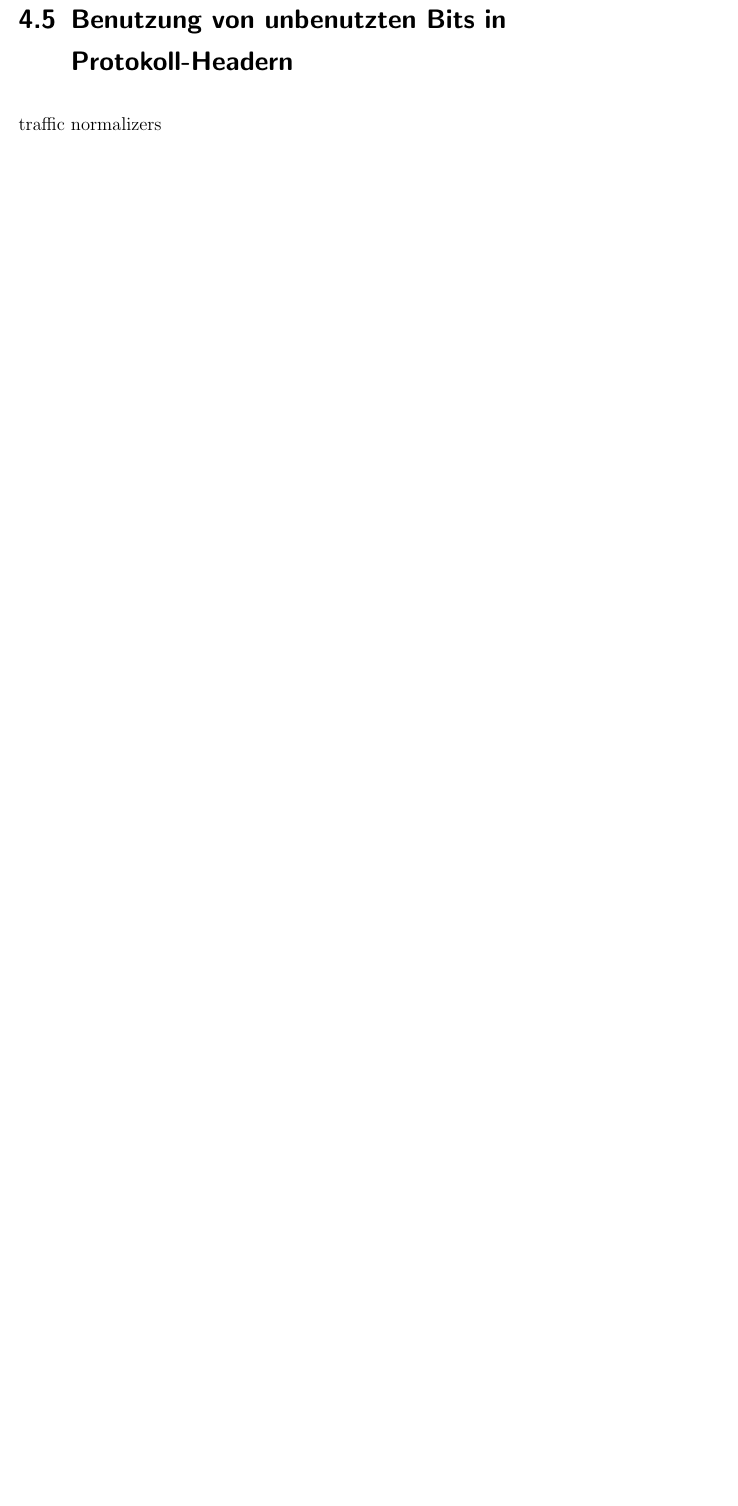
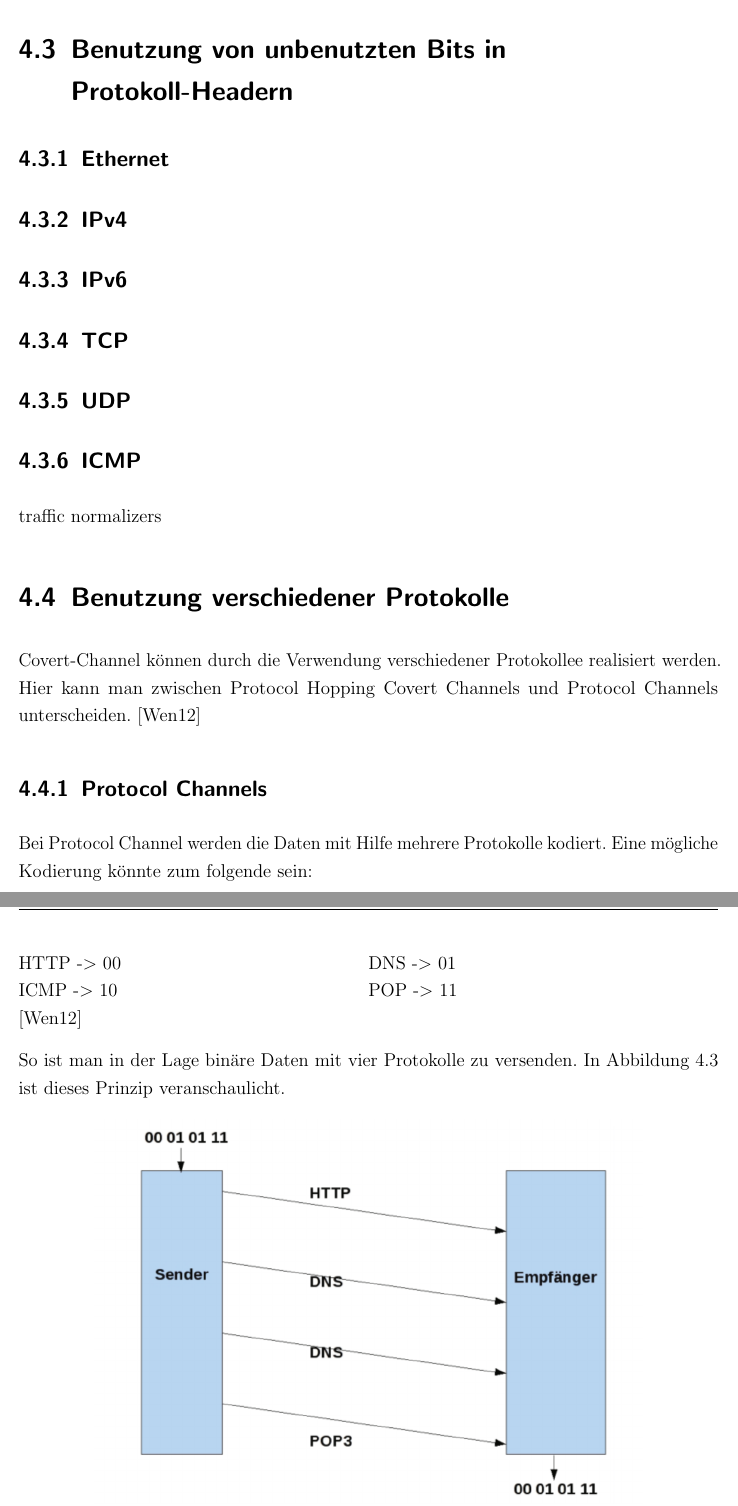
Before and after one commit to MaxNestle/Bachelorarbeit, a LaTeX book (Bachelorarbeit.tex, which reads hauptteil.tex): part of page 27 of 40 before the commit and two parts of pages 28 and 29 of 43 after it, the two joined at a grey line, cut so that both start at the same text, the shorter picture padded with empty space. Compiled offline with pdfLaTeX; the source files are stored in an older character set and shown here as Unicode; an older LaTeX class or package is replaced by its successor.

Commit message:
anfang proto channels

```diff
--- a/Bachelorarbeit.tex
+++ b/Bachelorarbeit.tex
@@ -110,7 +110,7 @@ hidelinks,
 % Glossareinträge (MUSS für JEDEN Glossareintrag überarbeitet werden):
 \include{gloss}
 \usepackage[left = 2.54cm,right = 2.54cm]{geometry}
-
+\usepackage{tabto}
 %%% PDF-Erzeugung: pdflatex statt latex aufrufen!
 %% BEI WINDOWS UND TEXNICCENTER AUSKOMMENTIERT LASSEN !!!
 %\pdfoutput=1                  % PDF-Ausgabe
--- a/hauptteil.tex
+++ b/hauptteil.tex
@@ -85,17 +87,60 @@ Der Ersteller dieser Grafik\cite{cabuk2004ip} hat ebenfalls einen einen Wert $k$
 
 Bei dieser Art von Covert-Channel kann jedes beliebige Protokoll eingesetzt werden. Es aber bietet sich an die Protokolle auf den umliegenden Netzwerkverkehr anzupassen um ihn so unauffällig wie möglich zu machen.
 
-\section{Benutzung verschiedener Protokolle Reihenfolge}
+
+\section{Benutzung von unbenutzten Bits in Protokoll-Headern}
+
+
+\subsection{Ethernet}
+
+
+\subsection{IPv4}
+
+
+\subsection{IPv6}
+
+
+\subsection{TCP}
+
+\subsection{UDP}
+
+\subsection{ICMP}
+
+traffic normalizers
 
 
 
-\section{Benutzung verschiedener Ports}
+\section{Benutzung verschiedener Protokolle}
+
+Covert-Channel können durch die Verwendung verschiedener Protokollee realisiert werden. Hier kann man zwischen Protocol Hopping Covert Channels und Protocol Channels unterscheiden. \cite{wendzel2012tunnel}
+
+\subsection{Protocol Channels}
+
+Bei Protocol Channel werden die Daten mit Hilfe mehrere Protokolle kodiert.
+Eine mögliche Kodierung könnte zum folgende sein:
+
+HTTP -> 00 \tab
+DNS  -> 01\\
+ICMP -> 10\tab
+POP  -> 11\\
+ \cite{wendzel2012tunnel}
+
+So ist man in der Lage binäre Daten mit vier Protokolle zu versenden. In Abbildung 4.3 ist dieses Prinzip veranschaulicht.
 
 
+\begin{figure}[ht]
+	\centering
+	\includegraphics*[height=9cm]{bilder/protoChannel.png}
+	\caption{Protokol Channel \cite{wendzel2012tunnel}}
+	\label{fig7}
+\end{figure}
 
-\section{Benutzung von unbenutzten Bits in Protokoll-Headern}
+Die Wahl der Protokolle ist hier abhängig von den im Netzwerk verwendeten Protokollen. Natürlich funktioniert dieses Prinzip auch mit zwei Protokollen. Denkbar wäre hier die Verwendung von IPv4 und IPv6 da diese Protokolle unter Umständen unterschiedliche Wege durchs Internet nehmen und so noch unauffälliger werden.
+Wie auch bei den zeitabhängigen Covert-Channel beträgt hier die Übertragungsrate 1 Bit pro Paket. Die Übertragungsgeschwindigkeit wir nur durch die Netzwerkgeschwindigkeit eingeschränkt.
 
-traffic normalizers
+\subsection{Protocol Hopping Covert Channels}
+
+
 
 \section{Verwendung der Paketgröße}
 
```
Also changed, not shown: bib.bib (+7 -0 lines), Bachelorarbeit.bbl, Bachelorarbeit.pdf, bilder/protoChannel.png (added), hauptteil.tex (12 more changed lines), 9 other files.
